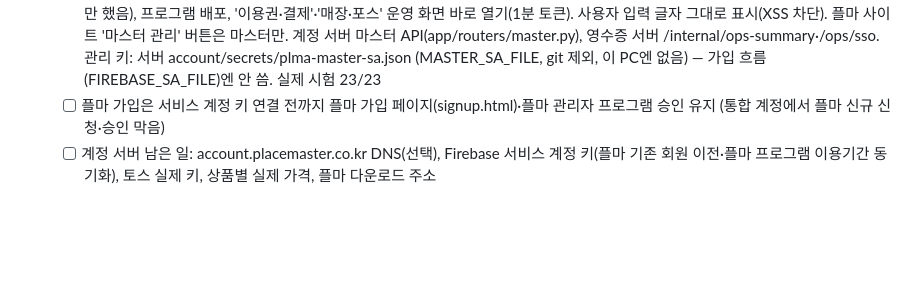
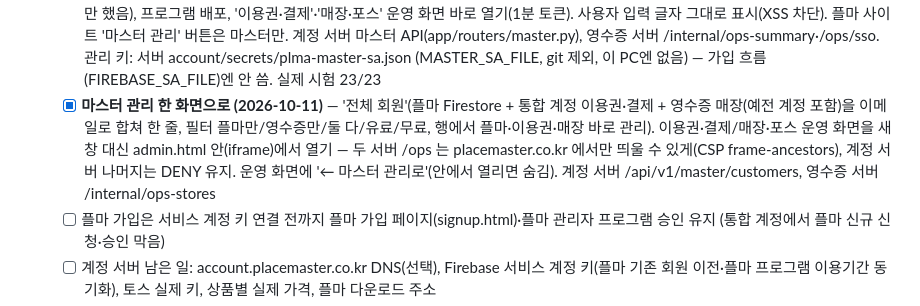
Before and after one commit to narusepopo-droid/receipt-review, a Markdown page: CLAUDE.md, the part around the change. Rendered like a GitHub page; blank space fills up the shorter version.

Commit message:
작업 현황: 마스터 관리 한 화면(전체 회원·운영 화면 안에서 열기) 기록
Co-Authored-By: Claude Opus 5.5 (1M context) <noreply@anthropic.com>
Claude-Session: https://claude.ai/code/session_01Bpqoas1CSTYwN5mt5Gdr6p

```diff
--- a/CLAUDE.md
+++ b/CLAUDE.md
@@ -841,6 +841,7 @@ event_log
   - [x] 첫 화면 다듬기 (2026-10-11, 요청자 선택) — 슬라이드 5초+게이지, N PRO 로고, 상단 메뉴 '영수증 자동리뷰'(첫 화면만), 색 시안 8종 중 **1번 화이트 클린** 적용(첫 화면만, 커밋 ed385e0), 휴대폰 상단 줄바꿈 수정, 휴대폰은 슬라이드 게이지를 맨 위로(ccb69c4). 플마·영수증 소개 페이지는 그대로
   - [x] **플마 데이터베이스 보안 (2026-10-11, 요청자 허용)** — Firestore 규칙 교체(백업 후 배포, 규칙 시험 48/48): 마스터(UID 104K…, narusepopo) 만 관리, 회원은 본인 문서만(매장목록·만료정지·PC 첫 등록만 수정), 가입·연장·문의는 '대기' 작성만, 방문통계는 증가만, 문자대기열·배포기록 마스터 전용, 모르는 컬렉션 차단. role 값으로 관리자 불가. 회원 12명 일반회원(member), 마스터 role=master. 관리자 등급 폐지: admin.html 관리자 목록·관리자로 이동·등급 선택 삭제, 마스터 UID만 접속. plma.html '내 정보'(이용기간·PC 등록 보기, 이름·연락처·매장명 수정, 비밀번호 변경 → initial_password 갱신해 마스터 화면에 표시, 로그아웃, 휴대폰에서도 보임). 규칙 시험 55/55, 실제 임시회원 시험 18/18(시험 계정 삭제). 비밀번호 기록 없는 회원 7명(프로그램 관리자 탭으로 만든 계정). 규칙 원본 placemaster/firestore.rules (배포: firebase deploy --only firestore:rules --project placemaster-pro, 이 PC 로그인됨). 남은 위험: 가입 신청·initial_password 평문 비밀번호, admin.html·프로그램 안 알리고 키 노출, 웹 승인 시 active 미설정
   - [x] **마스터 관리 화면 (2026-10-11)** — placemaster.co.kr/admin.html 새로 만듦(마스터 UID만): 홈(처리할 일·플마·영수증·결제 현황·방문), 플마 회원(검색·필터·기간 +개월·정지/해제·PC 해제·비밀번호 직접 변경·완전 삭제), 가입 신청(승인 시 active:true — 예전엔 빠져서 프로그램에서 '정지'로 막힘, 기존 4명 고침), 기간 연장(날짜 선택), 문의(문자 답변 — 예전엔 아무도 안 보내는 sms_queue 에 쌓기만 했음), 프로그램 배포, '이용권·결제'·'매장·포스' 운영 화면 바로 열기(1분 토큰). 사용자 입력 글자 그대로 표시(XSS 차단). 플마 사이트 '마스터 관리' 버튼은 마스터만. 계정 서버 마스터 API(app/routers/master.py), 영수증 서버 /internal/ops-summary·/ops/sso. 관리 키: 서버 account/secrets/plma-master-sa.json (MASTER_SA_FILE, git 제외, 이 PC엔 없음) — 가입 흐름(FIREBASE_SA_FILE)엔 안 씀. 실제 시험 23/23
+  - [x] **마스터 관리 한 화면으로 (2026-10-11)** — '전체 회원'(플마 Firestore + 통합 계정 이용권·결제 + 영수증 매장(예전 계정 포함)을 이메일로 합쳐 한 줄, 필터 플마만/영수증만/둘 다/유료/무료, 행에서 플마·이용권·매장 바로 관리). 이용권·결제/매장·포스 운영 화면을 새 창 대신 admin.html 안(iframe)에서 열기 — 두 서버 /ops 는 placemaster.co.kr 에서만 띄울 수 있게(CSP frame-ancestors), 계정 서버 나머지는 DENY 유지. 운영 화면에 '← 마스터 관리로'(안에서 열리면 숨김). 계정 서버 /api/v1/master/customers, 영수증 서버 /internal/ops-stores
   - [ ] 플마 가입은 서비스 계정 키 연결 전까지 플마 가입 페이지(signup.html)·플마 관리자 프로그램 승인 유지 (통합 계정에서 플마 신규 신청·승인 막음)
   - [ ] 계정 서버 남은 일: account.placemaster.co.kr DNS(선택), Firebase 서비스 계정 키(플마 기존 회원 이전·플마 프로그램 이용기간 동기화), 토스 실제 키, 상품별 실제 가격, 플마 다운로드 주소
   - [ ] 🛑 **매장 포스 실제 테스트** — v1.2.0 설치 → 영수증 1장 출력 → 자동 연결·상태판·서버 수신 확인 (수작나베석촌점 에이전트는 v1.0.0, 재설치 필요)
```
